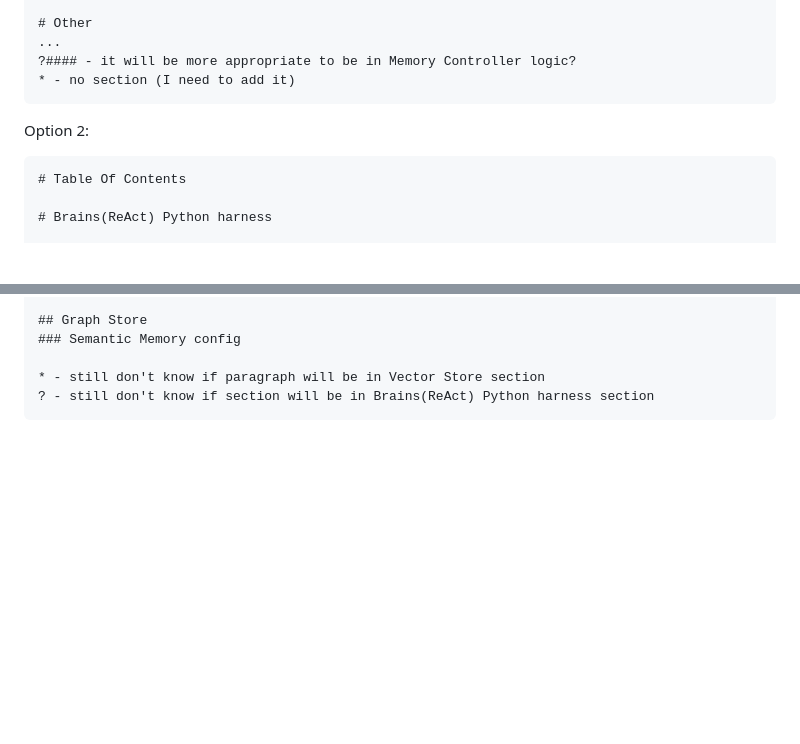
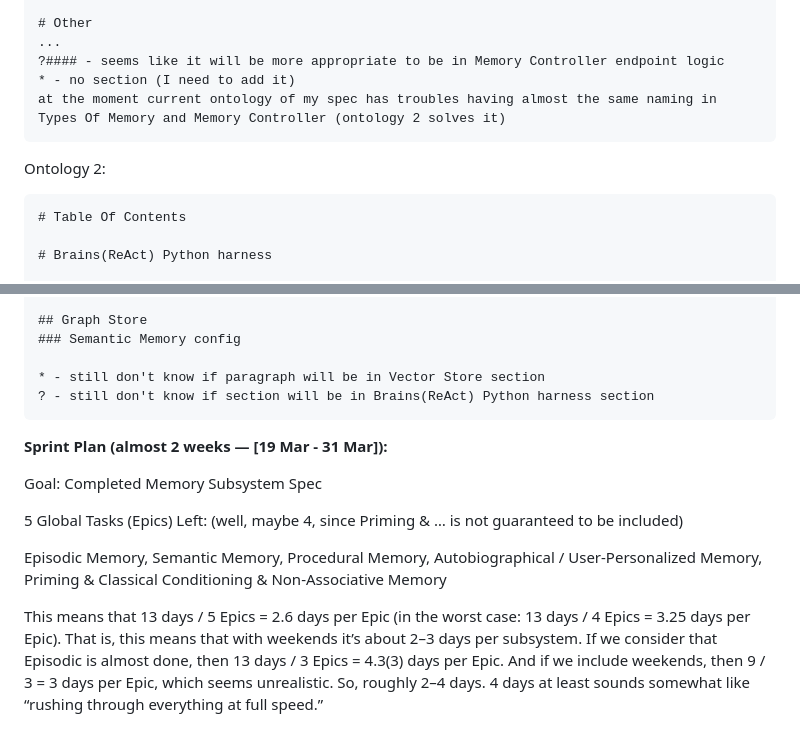
Before and after one commit to oshulha/agentic_playground, a Markdown page: agent_memory/right_ontology.md, 2 parts joined by grey strips. Rendered like a GitHub page; blank space fills up the shorter version.

Commit message:
my sprint plan + want to take a look on table of contents of my spec v1.2

````diff
--- a/agent_memory/right_ontology.md
+++ b/agent_memory/right_ontology.md
@@ -88,11 +89,12 @@ Current Ontology (+ Upgraded):
 
 # Other
 ...
-?#### - it will be more appropriate to be in Memory Controller logic?
+?#### - seems like it will be more appropriate to be in Memory Controller endpoint logic
 * - no section (I need to add it)
+at the moment current ontology of my spec has troubles having almost the same naming in Types Of Memory and Memory Controller (ontology 2 solves it)
 ```
 
-Option 2:
+Ontology 2:
 ```
 # Table Of Contents
 
@@ -167,3 +169,13 @@ Option 2:
 * - still don't know if paragraph will be in Vector Store section
 ? - still don't know if section will be in Brains(ReAct) Python harness section
 ```
+
+**Sprint Plan (almost 2 weeks — [19 Mar - 31 Mar]):**
+
+Goal: Completed Memory Subsystem Spec
+
+5 Global Tasks (Epics) Left: (well, maybe 4, since Priming & … is not guaranteed to be included)
+
+Episodic Memory, Semantic Memory, Procedural Memory, Autobiographical / User-Personalized Memory, Priming & Classical Conditioning & Non-Associative Memory
+
+This means that 13 days / 5 Epics = 2.6 days per Epic (in the worst case: 13 days / 4 Epics = 3.25 days per Epic). That is, this means that with weekends it’s about 2–3 days per subsystem. If we consider that Episodic is almost done, then 13 days / 3 Epics = 4.3(3) days per Epic. And if we include weekends, then 9 / 3 = 3 days per Epic, which seems unrealistic. So, roughly 2–4 days. 4 days at least sounds somewhat like “rushing through everything at full speed.”
````
Also changed, not shown: other parts of agent_memory/right_ontology.md (+3 -2 lines), agent_memory/new_ontology_memory_spec.md (added, +268 -0 lines).
